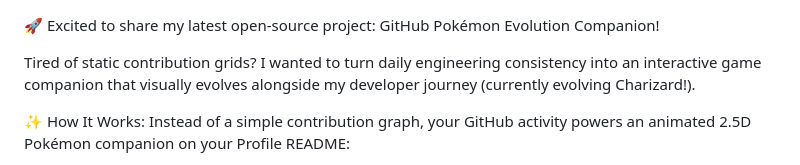
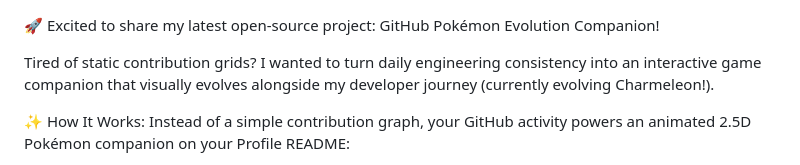
Before and after one commit to jeevansurya560-arch/Cat-Mice, a Markdown page: assets/social/linkedin-post.md, the part around the change. GitHub-like rendering.

Commit message:
feat: match official pokedex artwork for Charmeleon No. 0005

```diff
--- a/assets/social/linkedin-post.md
+++ b/assets/social/linkedin-post.md
@@ -1,6 +1,6 @@
 🚀 Excited to share my latest open-source project: GitHub Pokémon Evolution Companion!
 
-Tired of static contribution grids? I wanted to turn daily engineering consistency into an interactive game companion that visually evolves alongside my developer journey (currently evolving Charizard!).
+Tired of static contribution grids? I wanted to turn daily engineering consistency into an interactive game companion that visually evolves alongside my developer journey (currently evolving Charmeleon!).
 
 ✨ How It Works:
 Instead of a simple contribution graph, your GitHub activity powers an animated 2.5D Pokémon companion on your Profile README:
```
Also changed, not shown: README.md (+5 -5 lines), assets/generated/pokemon-evolution.gif, assets/social/evolution-showcase.png, assets/social/linkedin-preview.png, dist/pokemon-evolution.gif, 6 other files.
